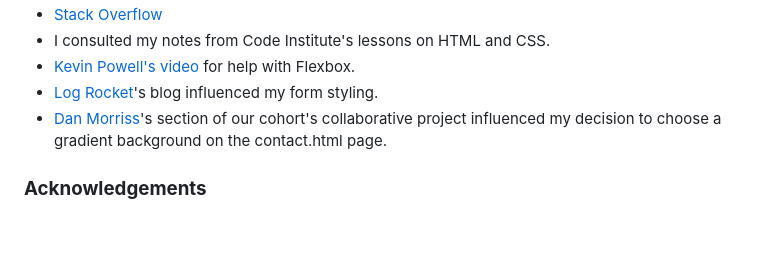
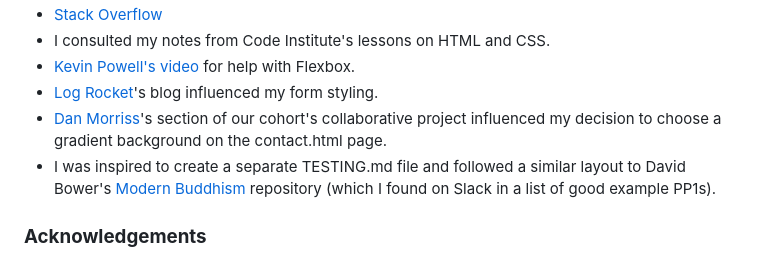
Before and after one commit to modonohoe/aurora-chasers-ireland, a Markdown page: README.md, the part around the change. Rendered like a GitHub page; blank space fills up the shorter version.

Commit message:
Add code reference to README.md

```diff
--- a/README.md
+++ b/README.md
@@ -283,6 +283,7 @@ Text content was written by Megan O'Donohoe and [Damien Moreau](https://www.link
 * [Kevin Powell's video](https://youtu.be/u044iM9xsWU) for help with Flexbox.
 * [Log Rocket](https://blog.logrocket.com/how-to-style-forms-with-css-a-beginners-guide/)'s blog influenced my form styling.
 * [Dan Morriss](https://github.com/DanMorriss/collaborative-project1)'s section of our cohort's collaborative project influenced my decision to choose a gradient background on the contact.html page.
+* I was inspired to create a separate TESTING.md file and followed a similar layout to David Bower's [Modern Buddhism](https://github.com/dnlbowers/modern-buddhism) repository (which I found on Slack in a list of good example PP1s).
 
 ### **Acknowledgements**
 
```
